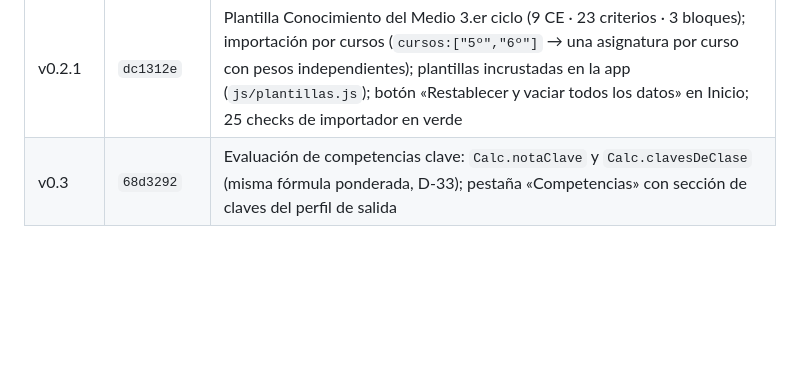
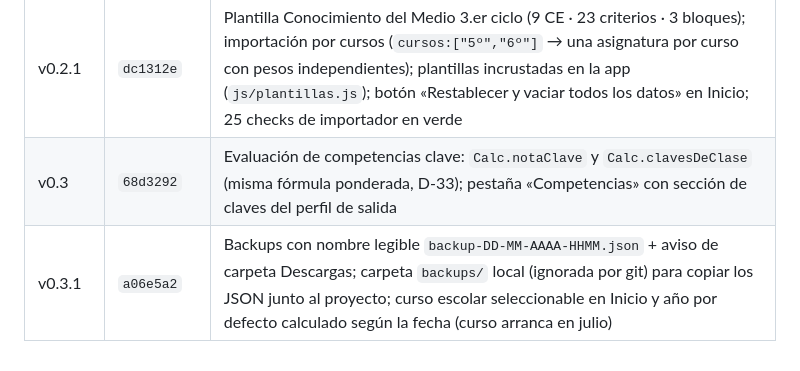
Before and after one commit to JorgeBSTeacher/evaluacion, a Markdown page: docs/SSOT.md, the part around the change. Rendered like a GitHub page; blank space fills up the shorter version.

Commit message:
SSOT v1.5: registro v0.3.1 (backups legibles, carpeta local y curso escolar)

```diff
--- a/docs/SSOT.md
+++ b/docs/SSOT.md
@@ -206,3 +206,4 @@ Futuras: arrastre de cursos (D-07), escala cualitativa Infantil completa, planti
 | v0.2 | `a71ea27` | Importador de currículo oficial (D-31/D-32) + plantilla Matemáticas 3.er ciclo verificada contra el Decreto 66/2022 (8 CE · 17 criterios · 6 bloques de saberes); P-01 resuelta; nuevos pendientes P-04 (rediseño rúbricas) y P-05 (plantilla CDU) |
 | v0.2.1 | `dc1312e` | Plantilla Conocimiento del Medio 3.er ciclo (9 CE · 23 criterios · 3 bloques); importación por cursos (`cursos:["5º","6º"]` → una asignatura por curso con pesos independientes); plantillas incrustadas en la app (`js/plantillas.js`); botón «Restablecer y vaciar todos los datos» en Inicio; 25 checks de importador en verde |
 | v0.3 | `68d3292` | Evaluación de competencias clave: `Calc.notaClave` y `Calc.clavesDeClase` (misma fórmula ponderada, D-33); pestaña «Competencias» con sección de claves del perfil de salida |
+| v0.3.1 | `a06e5a2` | Backups con nombre legible `backup-DD-MM-AAAA-HHMM.json` + aviso de carpeta Descargas; carpeta `backups/` local (ignorada por git) para copiar los JSON junto al proyecto; curso escolar seleccionable en Inicio y año por defecto calculado según la fecha (curso arranca en julio) |
```
